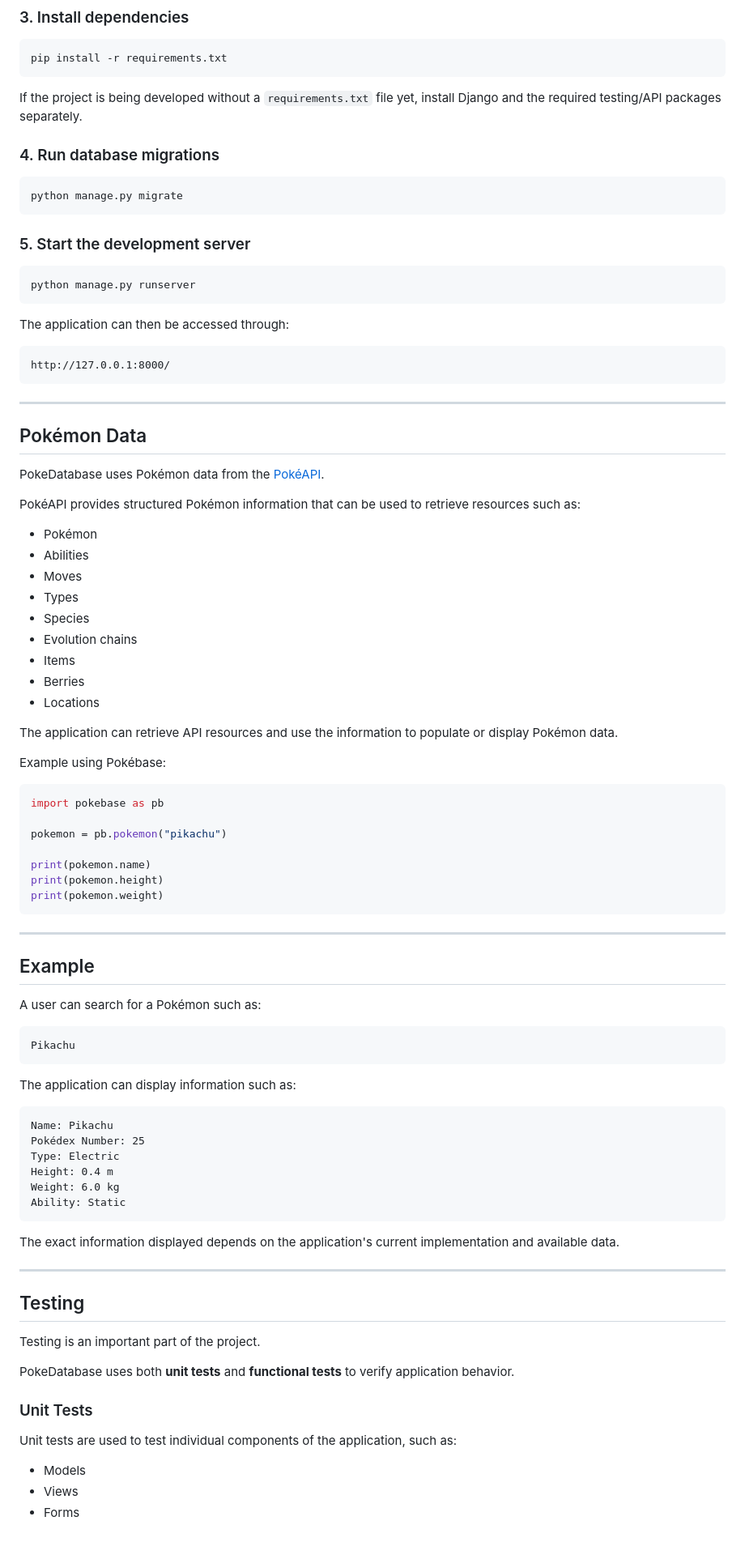
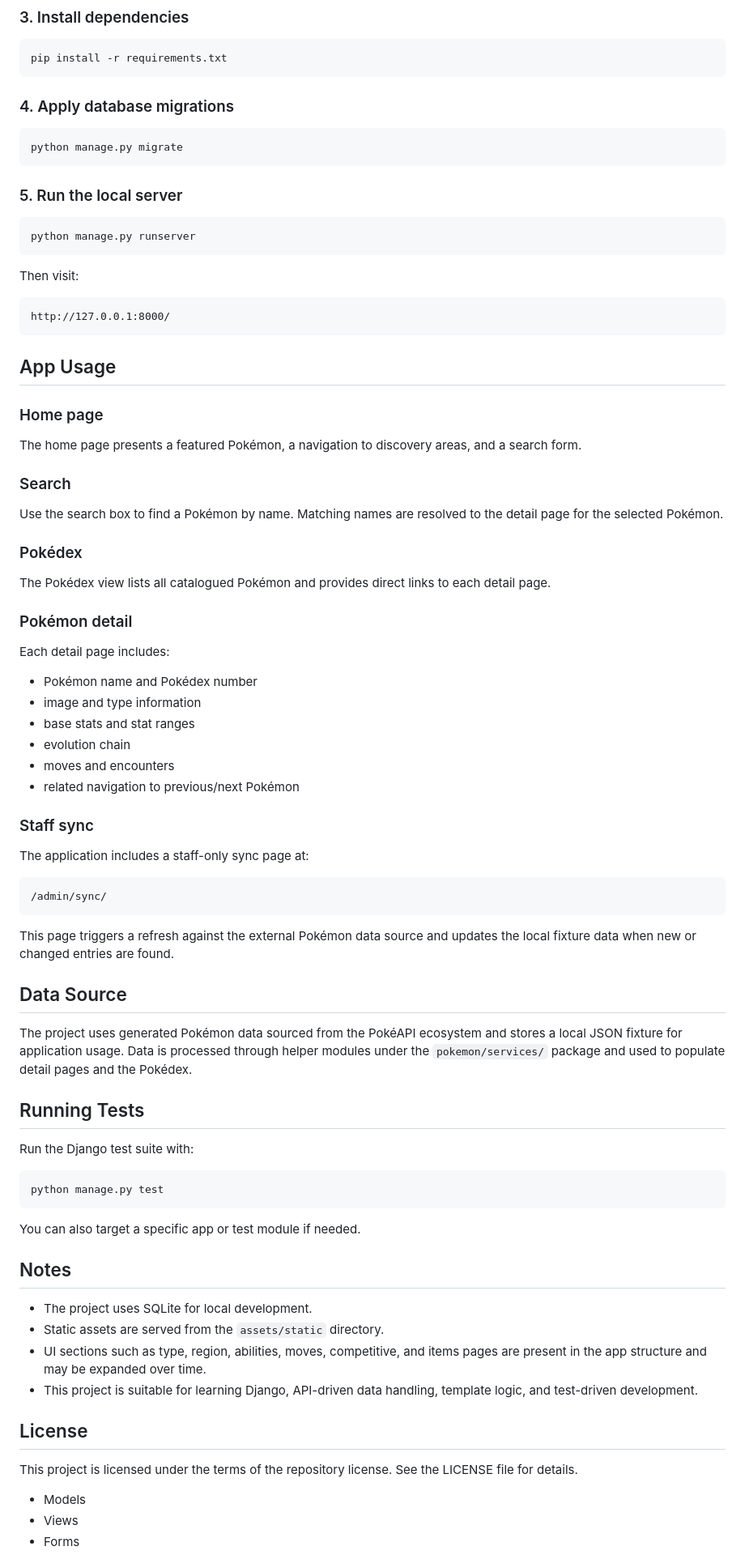
Before and after one commit to philquake/PokeDatabase, a Markdown page: README.md, the part around one of its changes. Shown at 81% size. Drawn GitHub-style.

Commit message:
feat: update README for clarity and structure improvements

````diff
--- a/README.md
+++ b/README.md
@@ -161,92 +130,83 @@ python -m venv .venv
 pip install -r requirements.txt
 ```
 
-If the project is being developed without a `requirements.txt` file yet, install Django and the required testing/API packages separately.
-
-### 4. Run database migrations
+### 4. Apply database migrations
 
 ```bash
 python manage.py migrate
 ```
 
-### 5. Start the development server
+### 5. Run the local server
 
 ```bash
 python manage.py runserver
 ```
 
-The application can then be accessed through:
+Then visit:
 
 ```text
 http://127.0.0.1:8000/
 ```
 
----
+## App Usage
 
-## Pokémon Data
+### Home page
 
-PokeDatabase uses Pokémon data from the [PokéAPI](https://pokeapi.co/).
+The home page presents a featured Pokémon, a navigation to discovery areas, and a search form.
 
-PokéAPI provides structured Pokémon information that can be used to retrieve resources such as:
+### Search
 
-* Pokémon
-* Abilities
-* Moves
-* Types
-* Species
-* Evolution chains
-* Items
-* Berries
-* Locations
+Use the search box to find a Pokémon by name. Matching names are resolved to the detail page for the selected Pokémon.
 
-The application can retrieve API resources and use the information to populate or display Pokémon data.
+### Pokédex
 
-Example using Pokébase:
+The Pokédex view lists all catalogued Pokémon and provides direct links to each detail page.
 
-```python
-import pokebase as pb
+### Pokémon detail
 
-pokemon = pb.pokemon("pikachu")
+Each detail page includes:
 
-print(pokemon.name)
-print(pokemon.height)
-print(pokemon.weight)
+- Pokémon name and Pokédex number
+- image and type information
+- base stats and stat ranges
+- evolution chain
+- moves and encounters
+- related navigation to previous/next Pokémon
+
+### Staff sync
+
+The application includes a staff-only sync page at:
+
+```text
+/admin/sync/
 ```
 
----
+This page triggers a refresh against the external Pokémon data source and updates the local fixture data when new or changed entries are found.
 
-## Example
+## Data Source
 
-A user can search for a Pokémon such as:
+The project uses generated Pokémon data sourced from the PokéAPI ecosystem and stores a local JSON fixture for application usage. Data is processed through helper modules under the `pokemon/services/` package and used to populate detail pages and the Pokédex.
 
-```text
-Pikachu
+## Running Tests
+
+Run the Django test suite with:
+
+```bash
+python manage.py test
 ```
 
-The application can display information such as:
+You can also target a specific app or test module if needed.
 
-```text
-Name: Pikachu
-Pokédex Number: 25
-Type: Electric
-Height: 0.4 m
-Weight: 6.0 kg
-Ability: Static
-```
+## Notes
 
-The exact information displayed depends on the application's current implementation and available data.
+- The project uses SQLite for local development.
+- Static assets are served from the `assets/static` directory.
+- UI sections such as type, region, abilities, moves, competitive, and items pages are present in the app structure and may be expanded over time.
+- This project is suitable for learning Django, API-driven data handling, template logic, and test-driven development.
 
----
+## License
 
-## Testing
-
-Testing is an important part of the project.
-
-PokeDatabase uses both **unit tests** and **functional tests** to verify application behavior.
-
-### Unit Tests
-
-Unit tests are used to test individual components of the application, such as:
+This project is licensed under the terms of the repository license. See the LICENSE file for details.
 
 * Models
 * Views
````
Also changed, not shown: other parts of README.md (+78 -109 lines).
